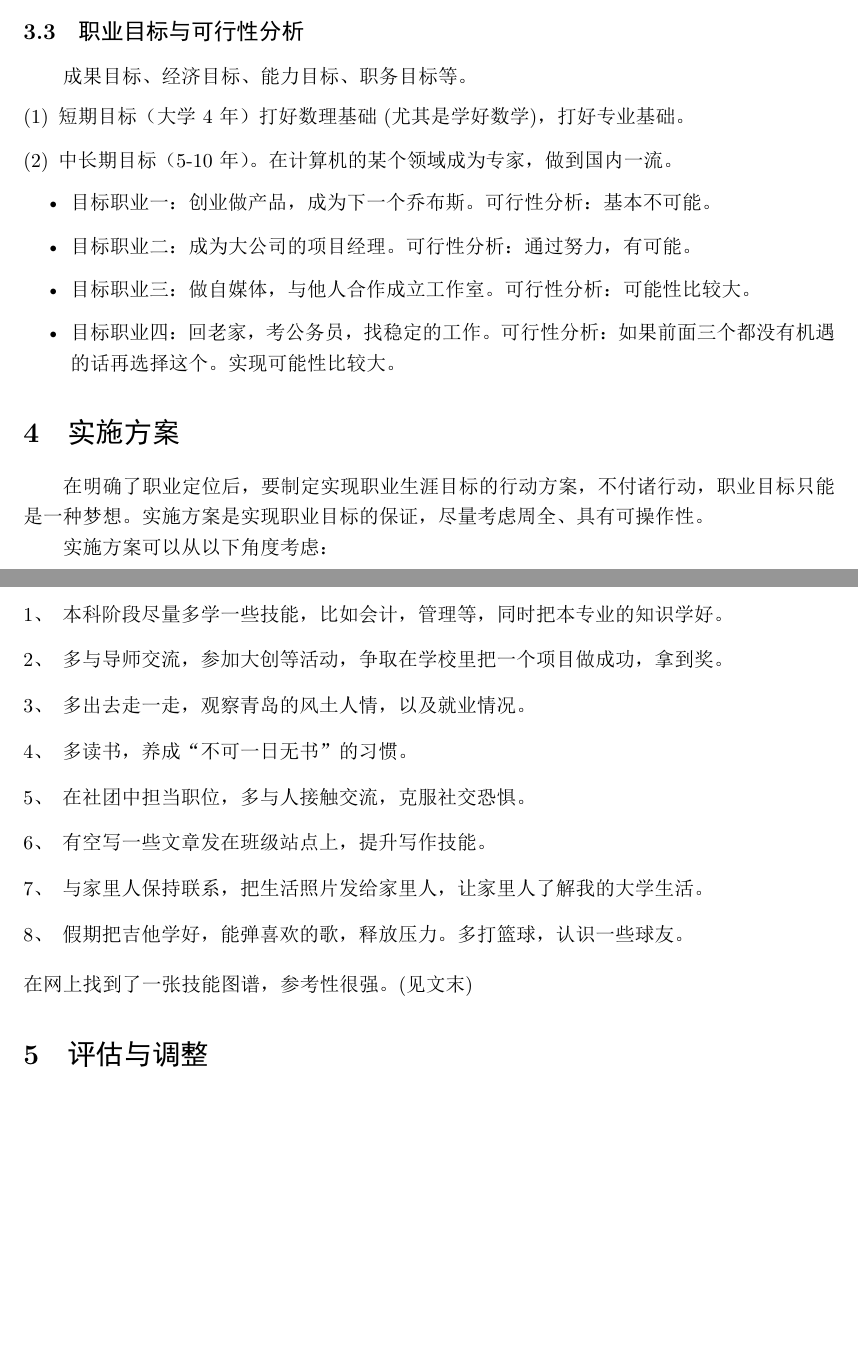
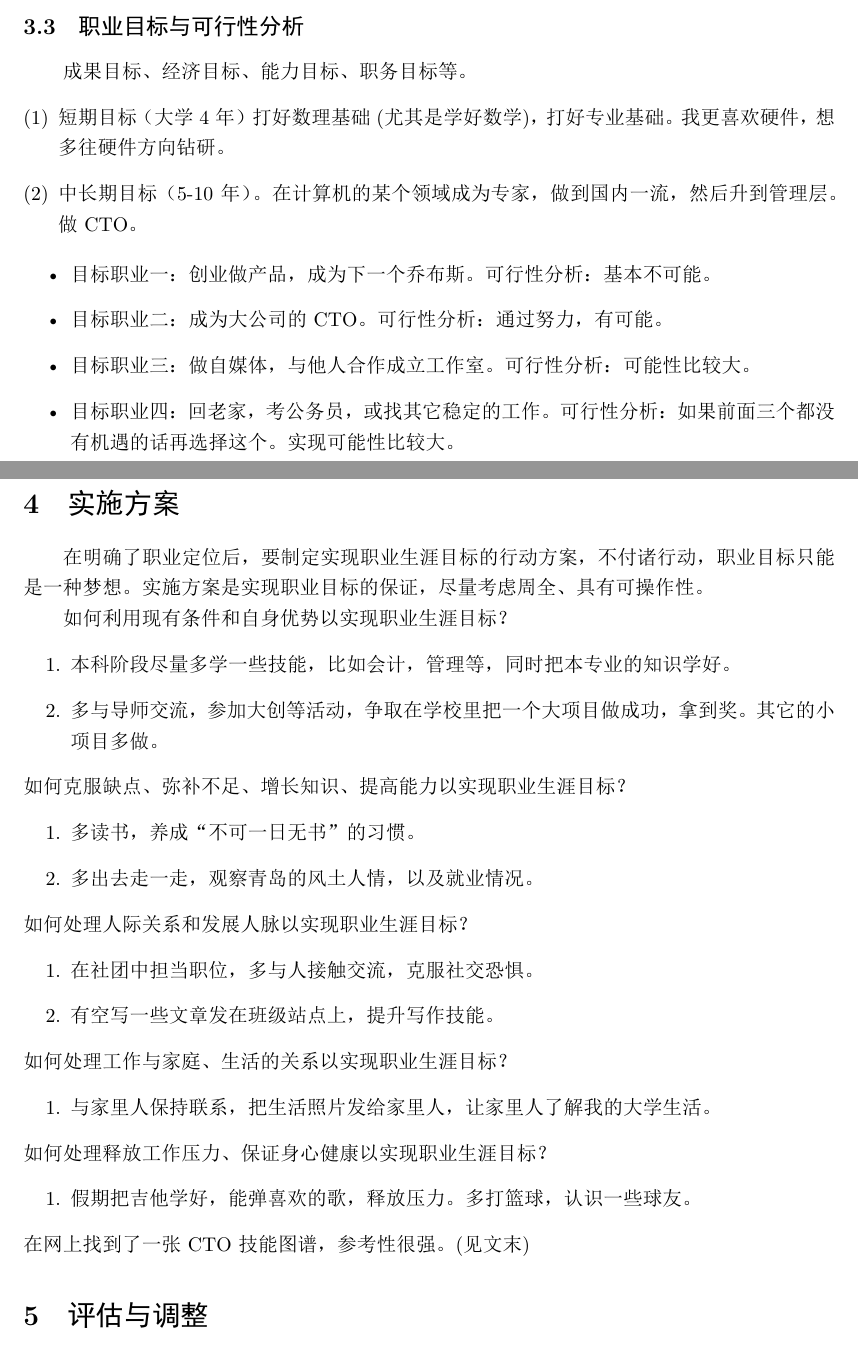
Before and after one commit to leyouBaloy/Introduction-to-Computational-Science, a LaTeX document (职业规划/main.tex): two parts of pages 5 and 6 of 7 before the commit and two parts of pages 5 and 6 of 8 after it, joined at a grey line, cut so that both start at the same text, the shorter picture padded with empty space. The pictures show the PDF file 职业规划/main.pdf that the author committed with the source.

Commit message:
12月28日第二次修改

```diff
--- a/职业规划/main.tex
+++ b/职业规划/main.tex
@@ -156,9 +156,8 @@
 
 成果目标、经济目标、能力目标、职务目标等。
 \begin{enumerate}[(1)]
-	\item 短期目标（大学4年）打好数理基础(尤其是学好数学)，打好专业基础。
-	\item 中长期目标（5-10年）。在计算机的某个领域成为专家，做到国内一流。
+	\item 短期目标（大学4年）打好数理基础(尤其是学好数学)，打好专业基础。我更喜欢硬件，想多往硬件方向钻研。
+	\item 中长期目标（5-10年）。在计算机的某个领域成为专家，做到国内一流，然后升到管理层。做CTO。
 \end{enumerate}
 \begin{itemize}
     \item 目标职业一：创业做产品，成为下一个乔布斯。可行性分析：基本不可能。
-    \item 目标职业二：成为大公司的项目经理。可行性分析：通过努力，有可能。
@@ -169,18 +169,33 @@
 
 \section{实施方案}
 在明确了职业定位后，要制定实现职业生涯目标的行动方案，不付诸行动，职业目标只能是一种梦想。实施方案是实现职业目标的保证，尽量考虑周全、具有可操作性。\par
-实施方案可以从以下角度考虑：\par
-\begin{enumerate}[1、]
-	\item 本科阶段尽量多学一些技能，比如会计，管理等，同时把本专业的知识学好。
-	\item 多与导师交流，参加大创等活动，争取在学校里把一个项目做成功，拿到奖。
-	\item 多出去走一走，观察青岛的风土人情，以及就业情况。
-	\item 多读书，养成“不可一日无书”的习惯。
-	\item 在社团中担当职位，多与人接触交流，克服社交恐惧。
-	\item 有空写一些文章发在班级站点上，提升写作技能。
-	\item 与家里人保持联系，把生活照片发给家里人，让家里人了解我的大学生活。
+
+
+ 如何利用现有条件和自身优势以实现职业生涯目标？
+ \begin{enumerate}
+ \item 本科阶段尽量多学一些技能，比如会计，管理等，同时把本专业的知识学好。
+ \item 多与导师交流，参加大创等活动，争取在学校里把一个大项目做成功，拿到奖。其它的小项目多做。
+
+ \end{enumerate}
+ 如何克服缺点、弥补不足、增长知识、提高能力以实现职业生涯目标？
+ \begin{enumerate}
+ 	\item 多读书，养成“不可一日无书”的习惯。
+ 	\item 多出去走一走，观察青岛的风土人情，以及就业情况。
+ 	\end{enumerate}
+ 如何处理人际关系和发展人脉以实现职业生涯目标？
+ \begin{enumerate}
+\item 在社团中担当职位，多与人接触交流，克服社交恐惧。
+\item 有空写一些文章发在班级站点上，提升写作技能。
+ \end{enumerate}
+ 如何处理工作与家庭、生活的关系以实现职业生涯目标？
+ \begin{enumerate}
+\item 与家里人保持联系，把生活照片发给家里人，让家里人了解我的大学生活。
+ \end{enumerate}
+ 如何处理释放工作压力、保证身心健康以实现职业生涯目标？
+\begin{enumerate}
 	\item 假期把吉他学好，能弹喜欢的歌，释放压力。多打篮球，认识一些球友。
 \end{enumerate}
-在网上找到了一张技能图谱，参考性很强。(见文末)
+在网上找到了一张CTO技能图谱，参考性很强。(见文末)
 \section{评估与调整}
 由于影响职业生涯规划的因素很多，且大都处于动态变化之中，因此职业生涯规划应定期评估，并根据影响因素的变化和实施结果的情况及时作出调整，这样才能保证其行之有效。\par
 \subsection{评估时间}
```
Also changed, not shown: 职业规划/main.pdf, 职业规划/main.tex (5 more changed lines), 3 other files.
